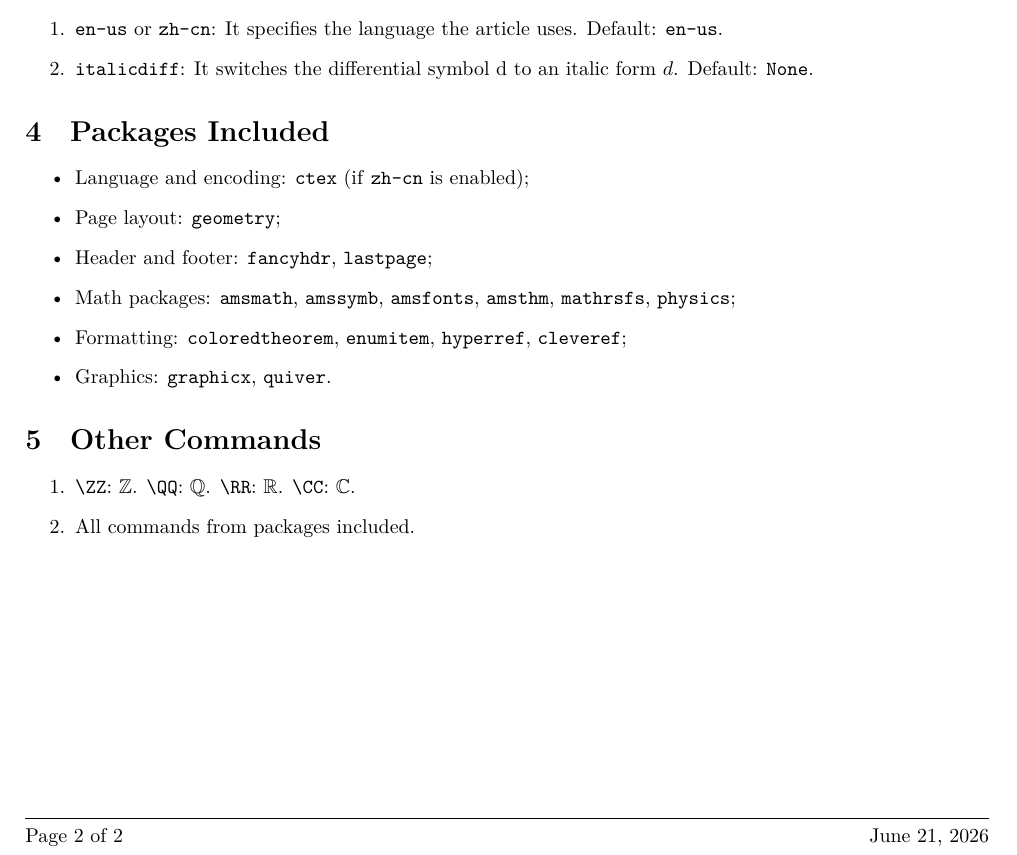
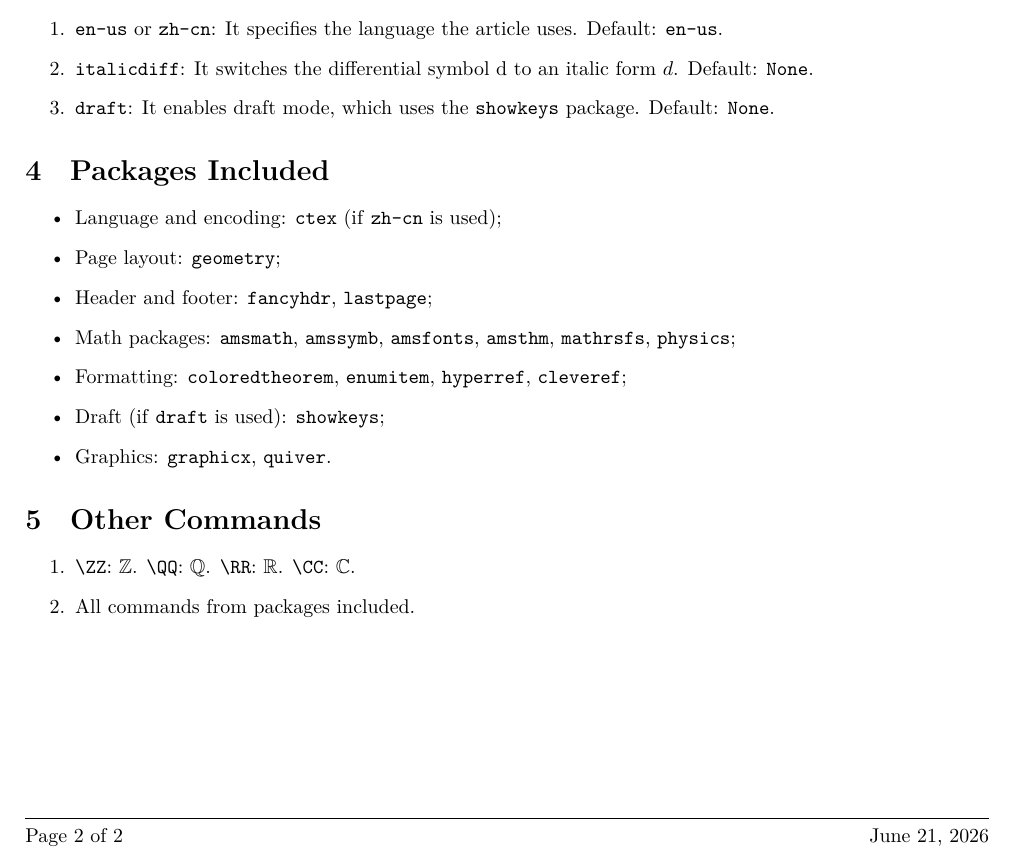
Before and after one commit to AutumnWind75/YTMtemplate, a LaTeX document (main.tex, which reads YTMstyle.sty): part of page 2 of 2, cut so that both start at the same text. Compiled offline with XeLaTeX.

Commit message:
Added draft mode.

```diff
--- a/YTMstyle.sty
+++ b/YTMstyle.sty
@@ -5,10 +5,12 @@
 \newif\if@zhcn
 \newif\if@enus
 \newif\if@italicdiff
+\newif\if@draft
 
 \@zhcnfalse
 \@enustrue
 \@italicdifffalse
+\@draftfalse
 
 \DeclareOption{zh-cn}{
   \@zhcntrue
@@ -20,6 +22,9 @@
 }
 \DeclareOption{italicdiff}{
   \@italicdifftrue
+}
+\DeclareOption{draft}{
+  \@drafttrue
 }
 
 \ProcessOptions\relax
@@ -183,6 +188,11 @@
   \crefname{remark}{Remark}{Remarks}
 \fi
 
+% Draft mode
+\if@draft
+  \RequirePackage{showkeys}
+\fi
+
 % Graphics packages
 \RequirePackage{graphicx}
 \RequirePackage{quiver}
--- a/main.tex
+++ b/main.tex
@@ -1,5 +1,8 @@
 \documentclass[a4paper,10pt]{article}
-\usepackage[en-us]{YTMstyle}
+\usepackage[en-us,
+    % italicdiff,               % switches the differential symbol \(\dd\) to an italic form.
+    % draft                     % enables draft mode.
+]{YTMstyle}
 
 \title{Example Document}
 \author{Tianming You}
@@ -39,15 +42,17 @@ This template currently supports two languages: \texttt{zh-cn} and \texttt{en-us
 \begin{enumerate}
     \item \texttt{en-us} or \texttt{zh-cn}: It specifies the language the article uses. Default: \texttt{en-us}.
     \item \texttt{italicdiff}: It switches the differential symbol \(\dd\) to an italic form \(d\). Default: \texttt{None}.
+    \item \texttt{draft}: It enables draft mode, which uses the \texttt{showkeys} package. Default: \texttt{None}.
 \end{enumerate}
 
 \section{Packages Included}
 \begin{itemize}
-    \item Language and encoding: \texttt{ctex} (if \texttt{zh-cn} is enabled);
+    \item Language and encoding: \texttt{ctex} (if \texttt{zh-cn} is used);
     \item Page layout: \texttt{geometry};
     \item Header and footer: \texttt{fancyhdr}, \texttt{lastpage};
     \item Math packages: \texttt{amsmath}, \texttt{amssymb}, \texttt{amsfonts}, \texttt{amsthm}, \texttt{mathrsfs}, \texttt{physics};
     \item Formatting: \texttt{coloredtheorem}, \texttt{enumitem}, \texttt{hyperref}, \texttt{cleveref};
+    \item Draft (if \texttt{draft} is used): \texttt{showkeys};
     \item Graphics: \texttt{graphicx}, \texttt{quiver}.
 \end{itemize}
 
```
Also changed, not shown: README.md, example.png, main.tex (2 more changed lines).
